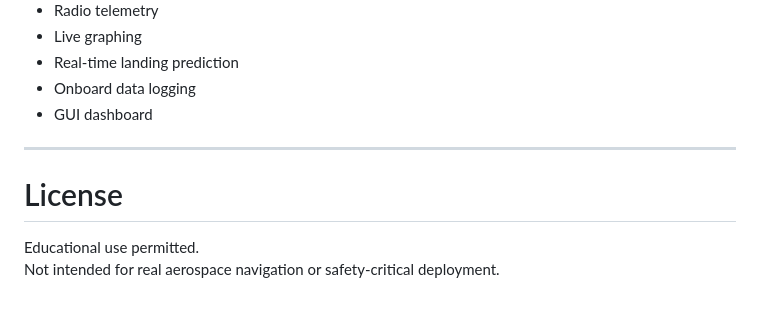
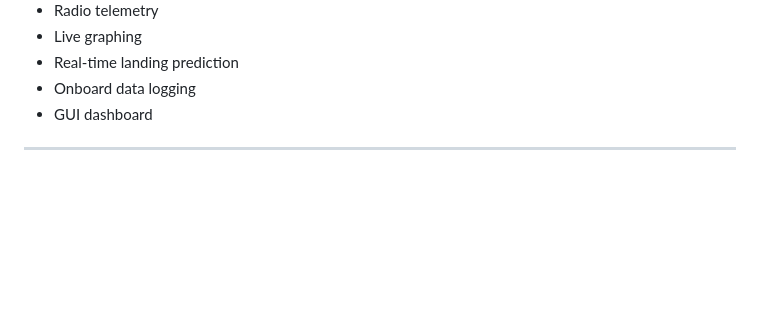
Before and after one commit to AamirKPathan/AstraSAT, a Markdown page: README.md, the part around the change. GitHub-like rendering; blank space fills up the shorter version.

Commit message:
Aug 20, 2026, 8:26 AM

```diff
--- a/README.md
+++ b/README.md
@@ -394,8 +394,3 @@ These belong to the future **sensor-integrated edition**.
 - GUI dashboard
 
 ---
-
-# License
-
-Educational use permitted.
-Not intended for real aerospace navigation or safety-critical deployment.
```
